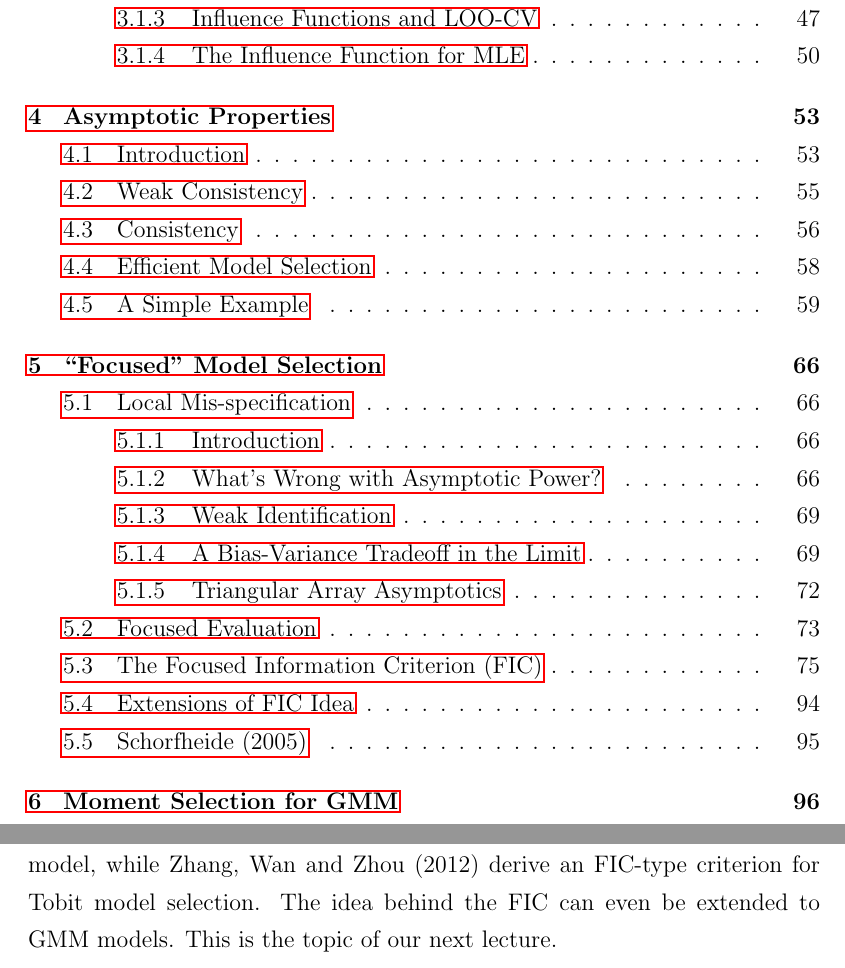
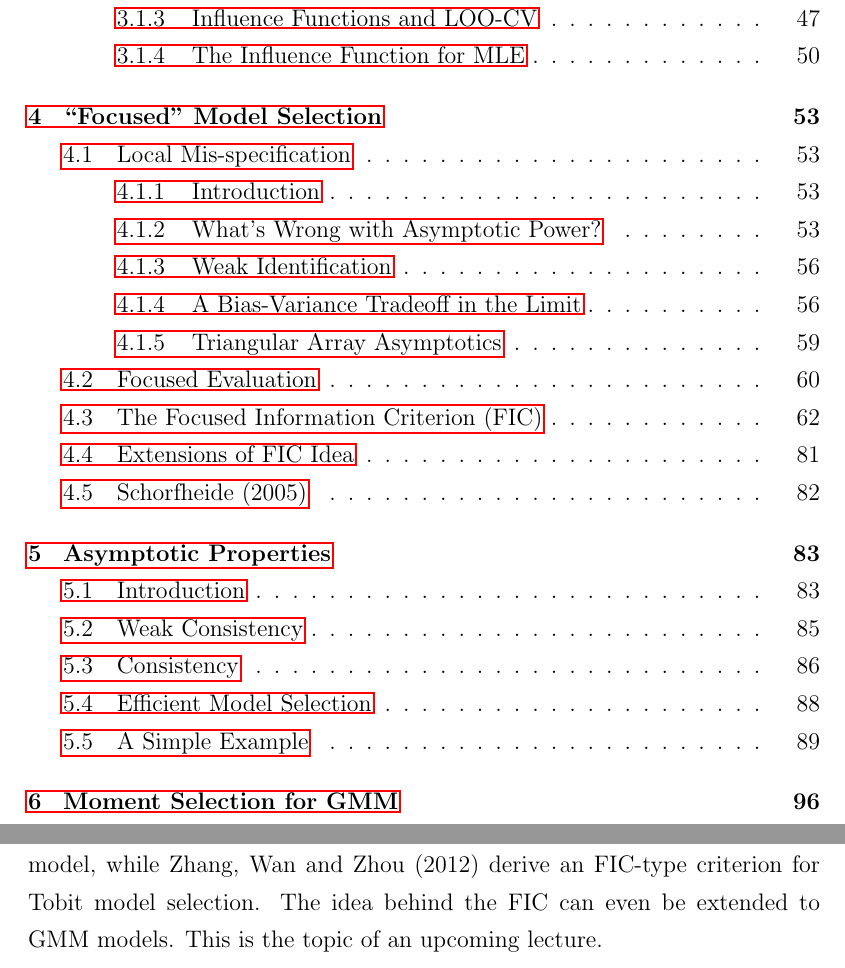
Before and after one commit to fditraglia/econ722, a LaTeX thesis (main.tex, which reads chapters/focused.tex): two parts of pages 3 and 95 of 202 before the commit and two parts of pages 3 and 82 of 202 after it, joined at a grey line, cut so that both start at the same text. Compiled offline with pdfLaTeX.

Commit message:
re-order asymptotics and focused selection, and change one sentence to reflect this

```diff
--- a/chapters/focused.tex
+++ b/chapters/focused.tex
@@ -890,7 +890,8 @@ The FIC idea turns out to be extremely general, and has been extended in a numbe
 Claeskens, Croux and Van Kerckhoven (2006) adapt the FIC idea to a number of loss functions besides MSE in the case of logistic regression, while Claeskens, Croux and Van Kerckhoven (2007) consider the problem of model selection for autoregressive models.
 Claeskens \& Hjort (2008) consider both more general loss functions and focus parameters that depend on the data through some kind of average. In a more theoretical contribution, Claeskens \& Carroll work out the asymptotics necessary to extend the FIC to semiparametric problems.
  More recently, Brownlees and Gallo (2011) use the FIC to choose the amount of shrinkage used in estimation of the deterministic component of a conditional duration model, while Zhang, Wan and Zhou (2012) derive an FIC-type criterion for Tobit model selection.
- The idea behind the FIC can even be extended to GMM models. This is the topic of our next lecture.
+ The idea behind the FIC can even be extended to GMM models.
+ This is the topic of an upcoming lecture.
 
 \section{Schorfheide (2005)}
 Although developed independently, Schorfheide (2005) shares many similarities with Claeskens \& Hjort (2003).
```
Also changed, not shown: main.tex (+1 -1 lines), main.pdf.
